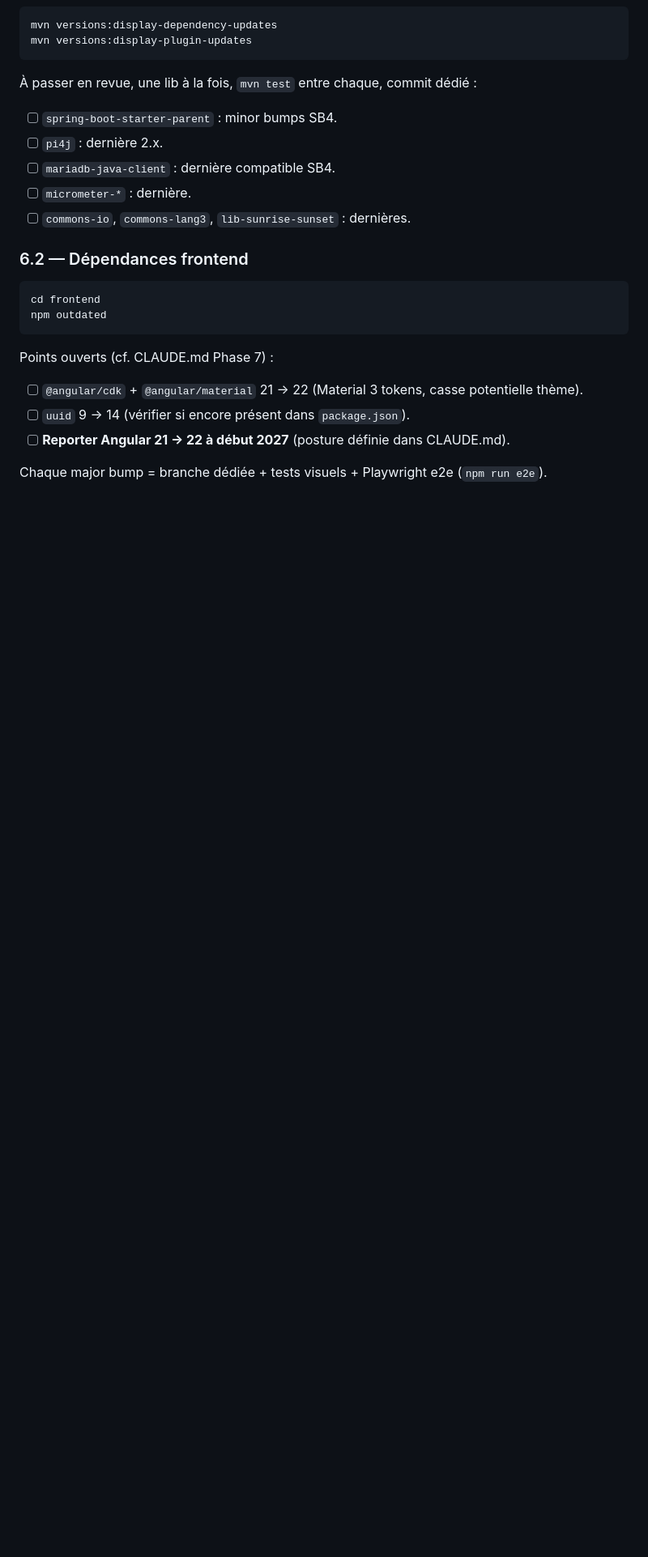
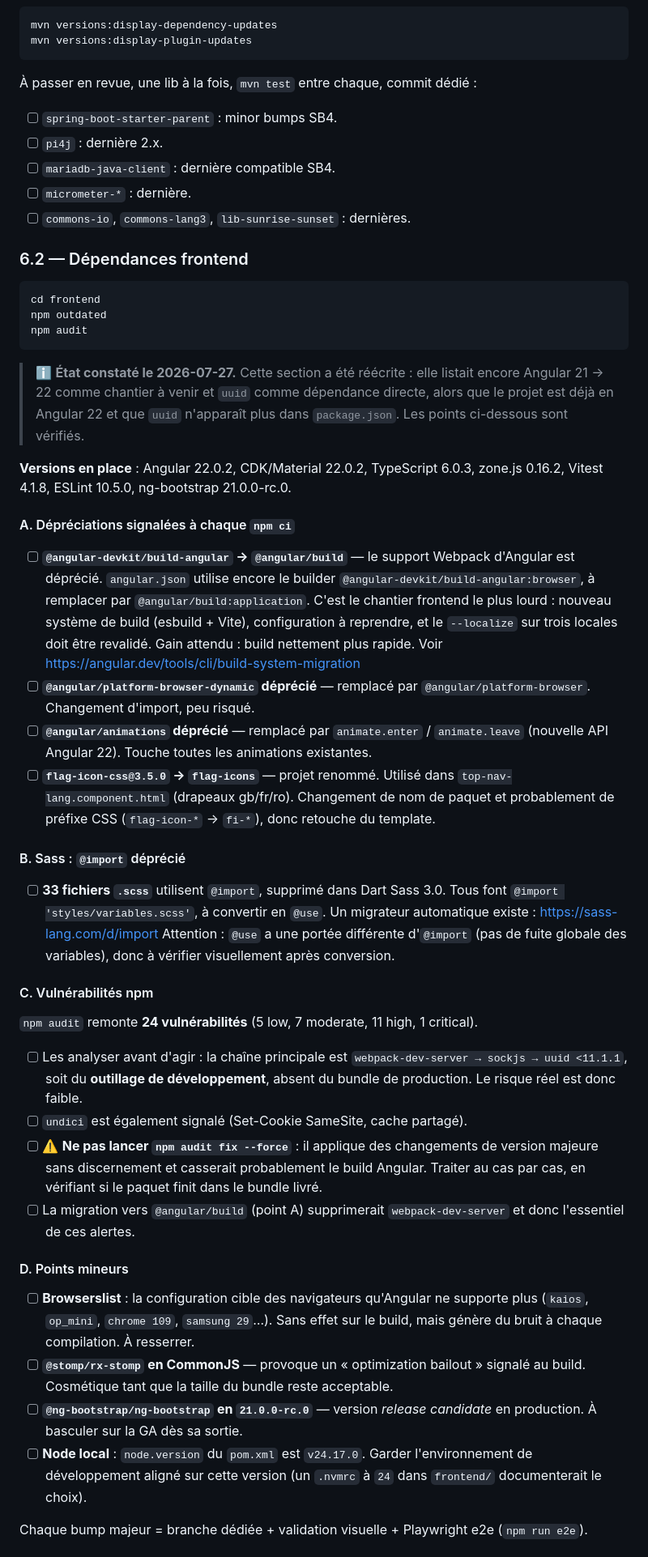
Before and after one commit to jibe77/hermanas, a Markdown page: migration.md, the part around one of its changes. Shown at 81% size. GitHub-like rendering; blank space fills up the shorter version.

Commit message:
docs(migration): inventorier la dette technique du frontend
La section 6.2 était périmée : elle listait Angular 21 → 22 comme
chantier à venir alors que le projet est déjà en 22, et uuid comme
dépendance directe alors qu'il n'apparaît plus dans package.json.

Réécrite à partir de l'état constaté, en cinq volets :

A. Dépréciations signalées à chaque npm ci — la principale étant le
   passage de @angular-devkit/build-angular à @angular/build (Webpack →
   esbuild/Vite), qui demande de reprendre la configuration de build et
   de revalider --localize sur les trois locales. S'y ajoutent
   platform-browser-dynamic, animations (nouvelle API animate.enter /
   animate.leave) et flag-icon-css renommé en flag-icons, ce dernier
   impliquant un changement de préfixe CSS dans top-nav-lang.

B. Sass : 33 fichiers .scss utilisent @import, supprimé dans Dart Sass
   3.0. Migrateur automatique disponible, mais @use a une portée
   différente — vérification visuelle nécessaire.

C. npm audit : 24 vulnérabilités, dont la chaîne principale
   webpack-dev-server → sockjs → uuid relève de l'outillage de
   développement et n'atteint pas le bundle de production. Mise en garde
   explicite contre npm audit fix --force. La migration vers
   @angular/build supprimerait l'essentiel de ces alertes.

D. Points mineurs : browserslist trop large, @stomp/rx-stomp en CommonJS,
   ng-bootstrap en release candidate, alignement de Node sur v24.17.0.

E. i18n : documente la dette corrigée aujourd'hui et surtout comment
   éviter la récidive — lancer npm run i18n après tout ajout de texte,
   et ne jamais écrire de HTML brut dans un <source> de fichier .xlf.

Corrige au passage le « 71+ tests » de la section 6.3 : la suite en
compte 66 depuis la migration Spring Boot 4.

Co-Authored-By: Claude Opus 5 <noreply@anthropic.com>

````diff
--- a/migration.md
+++ b/migration.md
@@ -1671,12 +1671,69 @@ mvn versions:display-plugin-updates
 ```bash
 cd frontend
 npm outdated
-```
-
-Points ouverts (cf. CLAUDE.md Phase 7) :
-
-- [ ] `@angular/cdk` + `@angular/material` 21 → 22 (Material 3 tokens, casse potentielle thème).
-- [ ] `uuid` 9 → 14 (vérifier si encore présent dans `package.json`).
-- [ ] **Reporter Angular 21 → 22 à début 2027** (posture définie dans CLAUDE.md).
-
-Chaque major bump = branche dédiée + tests visuels + Playwright e2e (`npm run e2e`).
+npm audit
+```
+
+> ℹ️ **État constaté le 2026-07-27.** Cette section a été réécrite : elle listait
+> encore Angular 21 → 22 comme chantier à venir et `uuid` comme dépendance directe,
+> alors que le projet est déjà en Angular 22 et que `uuid` n'apparaît plus dans
+> `package.json`. Les points ci-dessous sont vérifiés.
+
+**Versions en place** : Angular 22.0.2, CDK/Material 22.0.2, TypeScript 6.0.3,
+zone.js 0.16.2, Vitest 4.1.8, ESLint 10.5.0, ng-bootstrap 21.0.0-rc.0.
+
+#### A. Dépréciations signalées à chaque `npm ci`
+
+- [ ] **`@angular-devkit/build-angular` → `@angular/build`** — le support Webpack
+  d'Angular est déprécié. `angular.json` utilise encore le builder
+  `@angular-devkit/build-angular:browser`, à remplacer par `@angular/build:application`.
+  C'est le chantier frontend le plus lourd : nouveau système de build (esbuild + Vite),
+  configuration à reprendre, et le `--localize` sur trois locales doit être revalidé.
+  Gain attendu : build nettement plus rapide.
+  Voir https://angular.dev/tools/cli/build-system-migration
+- [ ] **`@angular/platform-browser-dynamic` déprécié** — remplacé par
+  `@angular/platform-browser`. Changement d'import, peu risqué.
+- [ ] **`@angular/animations` déprécié** — remplacé par `animate.enter` /
+  `animate.leave` (nouvelle API Angular 22). Touche toutes les animations existantes.
+- [ ] **`flag-icon-css@3.5.0` → `flag-icons`** — projet renommé. Utilisé dans
+  `top-nav-lang.component.html` (drapeaux gb/fr/ro). Changement de nom de paquet et
+  probablement de préfixe CSS (`flag-icon-*` → `fi-*`), donc retouche du template.
+
+#### B. Sass : `@import` déprécié
+
+- [ ] **33 fichiers `.scss`** utilisent `@import`, supprimé dans Dart Sass 3.0.
+  Tous font `@import 'styles/variables.scss'`, à convertir en `@use`.
+  Un migrateur automatique existe : https://sass-lang.com/d/import
+  Attention : `@use` a une portée différente d'`@import` (pas de fuite globale des
+  variables), donc à vérifier visuellement après conversion.
+
+#### C. Vulnérabilités npm
+
+`npm audit` remonte **24 vulnérabilités** (5 low, 7 moderate, 11 high, 1 critical).
+
+- [ ] Les analyser avant d'agir : la chaîne principale est
+  `webpack-dev-server → sockjs → uuid <11.1.1`, soit du **outillage de développement**,
+  absent du bundle de production. Le risque réel est donc faible.
+- [ ] `undici` est également signalé (Set-Cookie SameSite, cache partagé).
+- [ ] ⚠️ **Ne pas lancer `npm audit fix --force`** : il applique des changements de
+  version majeure sans discernement et casserait probablement le build Angular.
+  Traiter au cas par cas, en vérifiant si le paquet finit dans le bundle livré.
+- [ ] La migration vers `@angular/build` (point A) supprimerait `webpack-dev-server`
+  et donc l'essentiel de ces alertes.
+
+#### D. Points mineurs
+
+- [ ] **Browserslist** : la configuration cible des navigateurs qu'Angular ne supporte
+  plus (`kaios`, `op_mini`, `chrome 109`, `samsung 29`…). Sans effet sur le build, mais
+  génère du bruit à chaque compilation. À resserrer.
+- [ ] **`@stomp/rx-stomp` en CommonJS** — provoque un « optimization bailout » signalé
+  au build. Cosmétique tant que la taille du bundle reste acceptable.
+- [ ] **`@ng-bootstrap/ng-bootstrap` en `21.0.0-rc.0`** — version *release candidate*
+  en production. À basculer sur la GA dès sa sortie.
+- [ ] **Node local** : `node.version` du `pom.xml` est `v24.17.0`. Garder
+  l'environnement de développement aligné sur cette version (un `.nvmrc` à `24` dans
+  `frontend/` documenterait le choix).
+
+Chaque bump majeur = branche dédiée + validation visuelle + Playwright e2e
+(`npm run e2e`).
+
````
Also changed, not shown: other parts of migration.md (+25 -1 lines).
